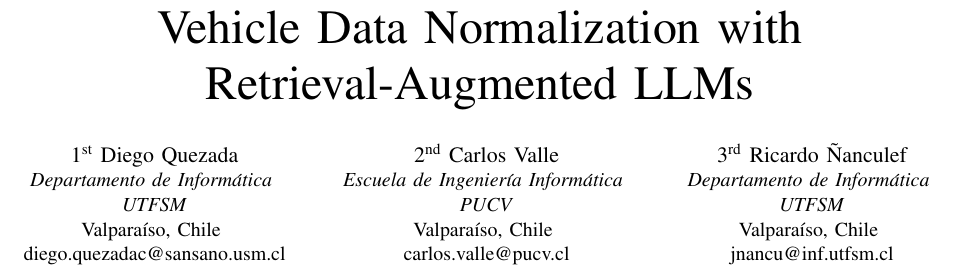
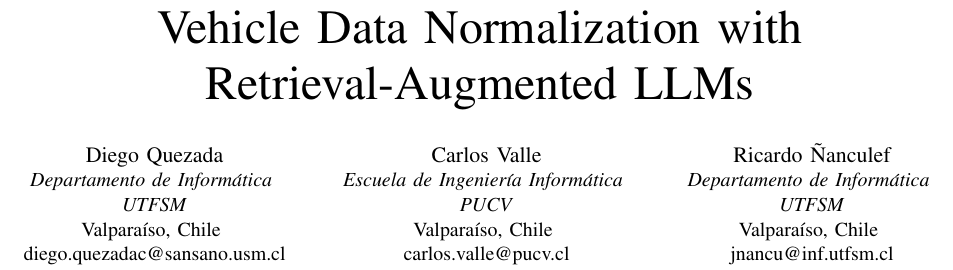
Before and after one commit to diegoquezadac/vn, a LaTeX paper (manuscript/main.tex): part of page 1 of 10, cut so that both start at the same text. Compiled offline with pdfLaTeX.

Commit message:
add camera-ready version

```diff
--- a/manuscript/main.tex
+++ b/manuscript/main.tex
@@ -31,24 +31,22 @@
 \begin{document}
 
 \title{Vehicle Data Normalization with Retrieval-Augmented LLMs\\
-\thanks{This work was partially supported by the Agencia Nacional
-de Investigación y Desarrollo (ANID) under FONDECYT Initiation
-Project 11230351 and by CCTVal Basal FB0821.}
+\thanks{979-8-3195-1348-9/26/\$31.00~\copyright2026 IEEE}
 }
 
-\author{\IEEEauthorblockN{1\textsuperscript{st} Diego Quezada}
+\author{\IEEEauthorblockN{Diego Quezada}
 \IEEEauthorblockA{\textit{Departamento de Informática} \\
 \textit{UTFSM}\\
 Valparaíso, Chile \\
 diego.quezadac@sansano.usm.cl}
 \and
-\IEEEauthorblockN{2\textsuperscript{nd} Carlos Valle}
+\IEEEauthorblockN{Carlos Valle}
 \IEEEauthorblockA{\textit{Escuela de Ingeniería Informática} \\
 \textit{PUCV}\\
 Valparaíso, Chile \\
 carlos.valle@pucv.cl}
 \and
-\IEEEauthorblockN{3\textsuperscript{rd} Ricardo Ñanculef}
+\IEEEauthorblockN{Ricardo Ñanculef}
 \IEEEauthorblockA{\textit{Departamento de Informática} \\
 \textit{UTFSM}\\
 Valparaíso, Chile \\
```
Also changed, not shown: manuscript/main.pdf, manuscript/main.tex (6 more changed lines).
